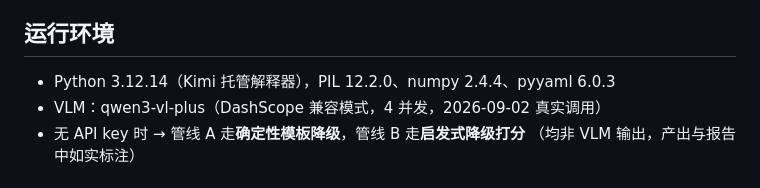
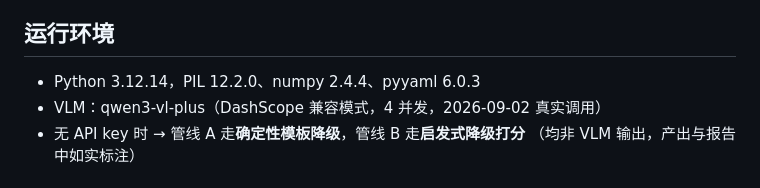
Before and after one commit to MimiQuark/Industrial-Defect-Multimodal-Pipeline, a Markdown page: evaluation/results.md, the part around the change. Drawn GitHub-style.

```diff
--- a/evaluation/results.md
+++ b/evaluation/results.md
@@ -23,7 +23,7 @@
 
 ## 运行环境
 
-- Python 3.12.14（Kimi 托管解释器），PIL 12.2.0、numpy 2.4.4、pyyaml 6.0.3
+- Python 3.12.14，PIL 12.2.0、numpy 2.4.4、pyyaml 6.0.3
 - VLM：qwen3-vl-plus（DashScope 兼容模式，4 并发，2026-09-02 真实调用）
 - 无 API key 时 → 管线 A 走**确定性模板降级**，管线 B 走**启发式降级打分**
   （均非 VLM 输出，产出与报告中如实标注）
```
